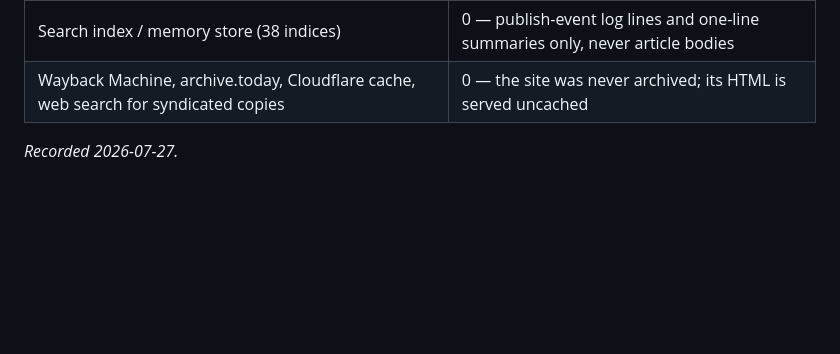
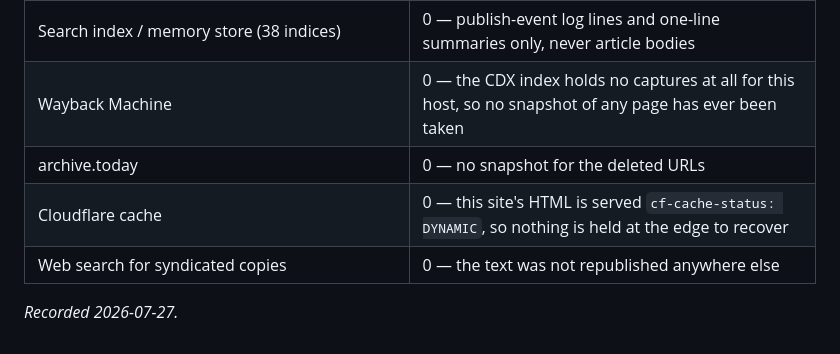
Before and after one commit to emilvrana/emilvrana, a Markdown page: blog/LOST-POSTS.md, the part around the change. GitHub-like rendering; blank space fills up the shorter version.

Commit message:
Record the exact archive evidence in LOST-POSTS.md

```diff
--- a/blog/LOST-POSTS.md
+++ b/blog/LOST-POSTS.md
@@ -63,6 +63,9 @@ listed too, so the search is not repeated from scratch:
 | Remote git mirrors (2) | 0 — both fully contained in local history |
 | Web server: docroot, siblings, nightly backups, Docker volumes, filesystem snapshots, nginx cache | 0 — `/opt/www` was never a backup target and the host has no snapshot capability |
 | Search index / memory store (38 indices) | 0 — publish-event log lines and one-line summaries only, never article bodies |
-| Wayback Machine, archive.today, Cloudflare cache, web search for syndicated copies | 0 — the site was never archived; its HTML is served uncached |
+| Wayback Machine | 0 — the CDX index holds no captures at all for this host, so no snapshot of any page has ever been taken |
+| archive.today | 0 — no snapshot for the deleted URLs |
+| Cloudflare cache | 0 — this site's HTML is served `cf-cache-status: DYNAMIC`, so nothing is held at the edge to recover |
+| Web search for syndicated copies | 0 — the text was not republished anywhere else |
 
 *Recorded 2026-07-27.*
```
